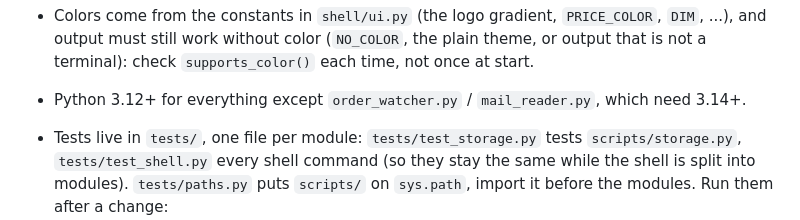
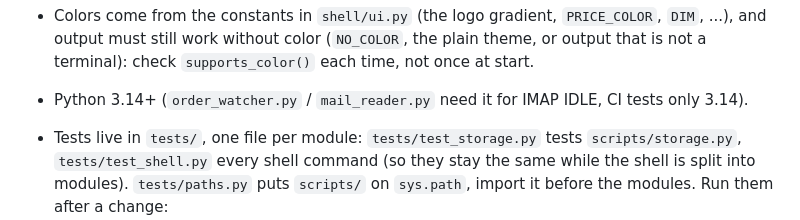
Before and after one commit to serjhnn/nx-sig, a Markdown page: CODE_STYLE.md, the part around the change. Rendered like a GitHub page.

```diff
--- a/CODE_STYLE.md
+++ b/CODE_STYLE.md
@@ -143,8 +143,8 @@ so fix what `check_style.py` still reports by hand.
   output must still work without color (`NO_COLOR`, the
   plain theme, or output that is not a terminal): check
   `supports_color()` each time, not once at start.
-- Python 3.12+ for everything except
-  `order_watcher.py` / `mail_reader.py`, which need 3.14+.
+- Python 3.14+ (`order_watcher.py` / `mail_reader.py`
+  need it for IMAP IDLE, CI tests only 3.14).
 - Tests live in `tests/`, one file per module:
   `tests/test_storage.py` tests `scripts/storage.py`,
   `tests/test_shell.py` every shell command (so they
```
Also changed, not shown: README.md (+2 -2 lines).
